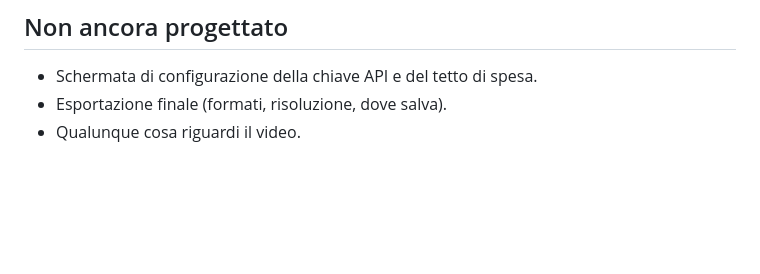
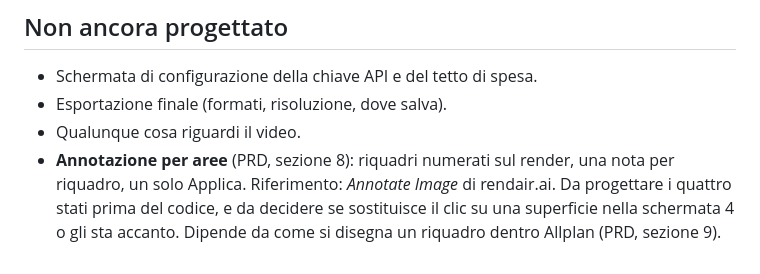
Before and after one commit to riccardosilingardi/AiRender, a Markdown page: DESIGN.md, the part around the change. Drawn GitHub-style; blank space fills up the shorter version.

```diff
--- a/DESIGN.md
+++ b/DESIGN.md
@@ -84,3 +84,8 @@ Documento vivo, come il PRD. Si aggiorna ogni volta che una schermata cambia.
 - Schermata di configurazione della chiave API e del tetto di spesa.
 - Esportazione finale (formati, risoluzione, dove salva).
 - Qualunque cosa riguardi il video.
+- **Annotazione per aree** (PRD, sezione 8): riquadri numerati sul render, una
+  nota per riquadro, un solo Applica. Riferimento: *Annotate Image* di
+  rendair.ai. Da progettare i quattro stati prima del codice, e da decidere se
+  sostituisce il clic su una superficie nella schermata 4 o gli sta accanto.
+  Dipende da come si disegna un riquadro dentro Allplan (PRD, sezione 9).
```
Also changed, not shown: PRD.md (+51 -0 lines).
